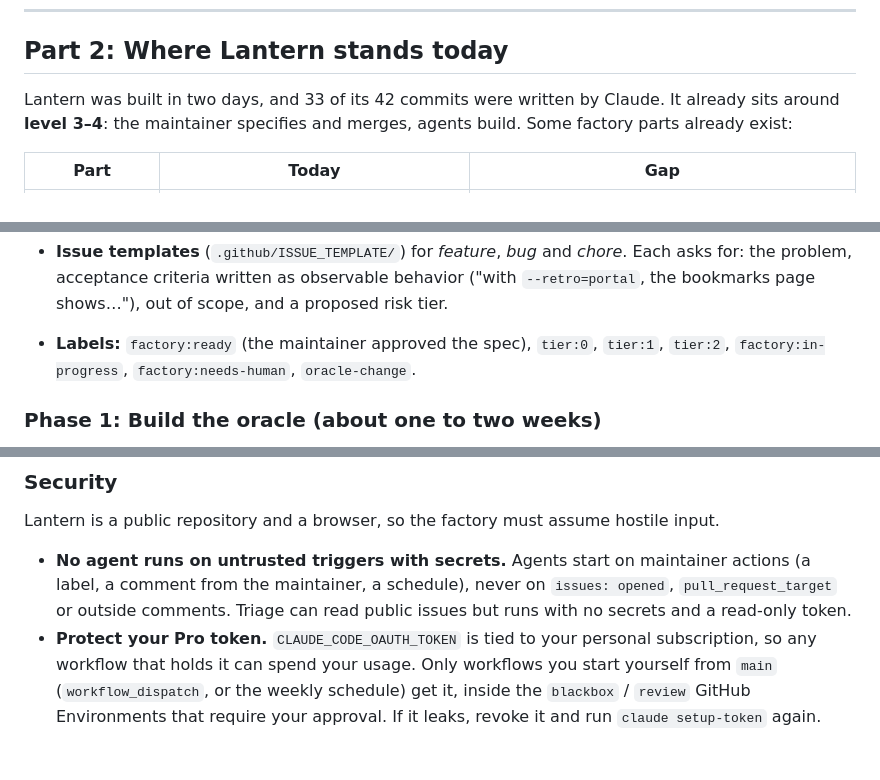
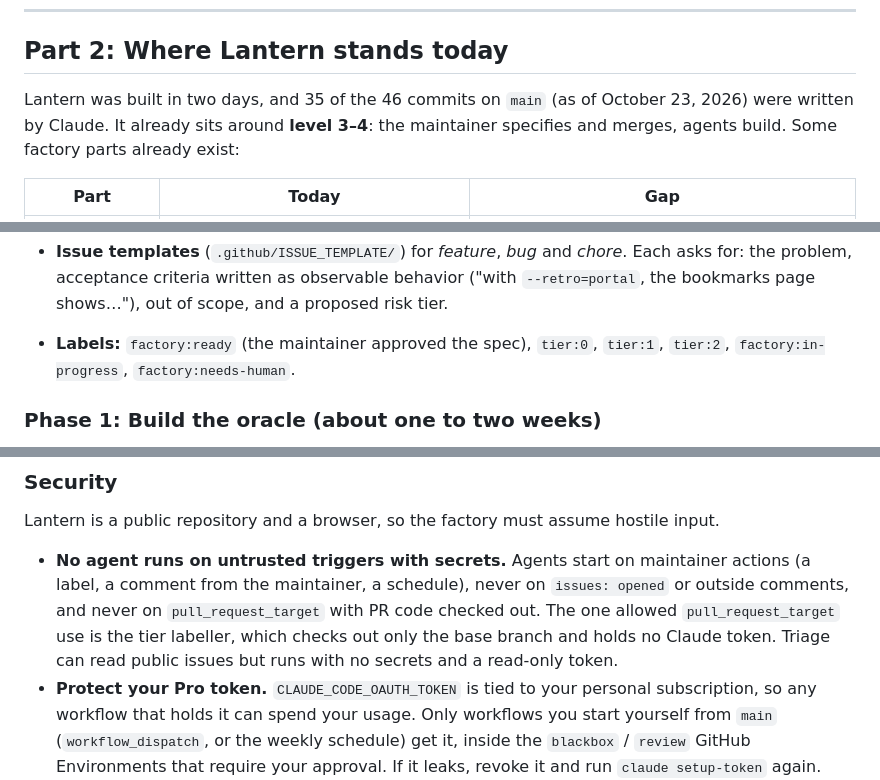
Before and after one commit to chrissnyder2337/thebrowser, a Markdown page: docs/software-factory.md, 3 parts joined by grey strips. GitHub-like rendering; blank space fills up the shorter version.

```diff
--- a/docs/software-factory.md
+++ b/docs/software-factory.md
@@ -274,7 +274,7 @@ features for the loop and puts our own effort into the oracle.
 
 ## Part 2: Where Lantern stands today
 
-Lantern was built in two days, and 33 of its 42 commits were written by Claude.
+Lantern was built in two days, and 35 of the 46 commits on `main` (as of October 23, 2026) were written by Claude.
 It already sits around **level 3–4**: the maintainer specifies and merges,
 agents build. Some factory parts already exist:
 
@@ -461,8 +461,7 @@ Give every agent session the same starting context and a working toolchain.
   observable behavior ("with `--retro=portal`, the bookmarks page shows…"),
   out of scope, and a proposed risk tier.
 - **Labels:** `factory:ready` (the maintainer approved the spec), `tier:0`,
-  `tier:1`, `tier:2`, `factory:in-progress`, `factory:needs-human`,
-  `oracle-change`.
+  `tier:1`, `tier:2`, `factory:in-progress`, `factory:needs-human`.
 
 ### Phase 1: Build the oracle (about one to two weeks)
 
@@ -714,8 +738,11 @@ hostile input.
 
 - **No agent runs on untrusted triggers with secrets.** Agents start on
   maintainer actions (a label, a comment from the maintainer, a schedule),
-  never on `issues: opened`, `pull_request_target` or outside comments. Triage
-  can read public issues but runs with no secrets and a read-only token.
+  never on `issues: opened` or outside comments, and never on
+  `pull_request_target` with PR code checked out. The one allowed
+  `pull_request_target` use is the tier labeller, which checks out only the
+  base branch and holds no Claude token. Triage can read public issues but
+  runs with no secrets and a read-only token.
 - **Protect your Pro token.** `CLAUDE_CODE_OAUTH_TOKEN` is tied to your
   personal subscription, so any workflow that holds it can spend your usage.
   Only workflows you start yourself from `main` (`workflow_dispatch`, or the
```
Also changed, not shown: other parts of docs/software-factory.md (+35 -10 lines), docs/claude-features-audit.md (+13 -12 lines), docs/factory-goals.md (+12 -9 lines).
